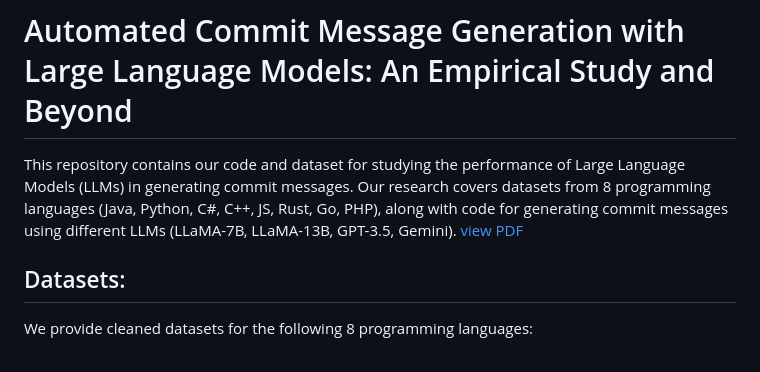
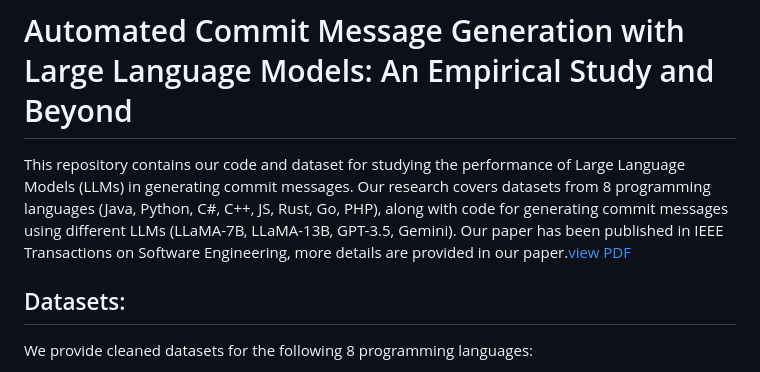
Before and after one commit to Pengyu03/LLM-Commit-Message-Generation, a Markdown page: README.md, the part around the change. GitHub-like rendering.

```diff
--- a/README.md
+++ b/README.md
@@ -1,5 +1,5 @@
 # Automated Commit Message Generation with Large Language Models: An Empirical Study and Beyond
-This repository contains our code and dataset for studying the performance of Large Language Models (LLMs) in generating commit messages. Our research covers datasets from 8 programming languages (Java, Python, C#, C++, JS, Rust, Go, PHP), along with code for generating commit messages using different LLMs (LLaMA-7B, LLaMA-13B, GPT-3.5, Gemini). [view PDF](https://arxiv.org/pdf/2404.14824)
+This repository contains our code and dataset for studying the performance of Large Language Models (LLMs) in generating commit messages. Our research covers datasets from 8 programming languages (Java, Python, C#, C++, JS, Rust, Go, PHP), along with code for generating commit messages using different LLMs (LLaMA-7B, LLaMA-13B, GPT-3.5, Gemini). Our paper has been published in IEEE Transactions on Software Engineering, more details are provided in our paper.[view PDF](https://arxiv.org/pdf/2404.14824)
 
 ## Datasets:
 We provide cleaned datasets for the following 8 programming languages:
```
